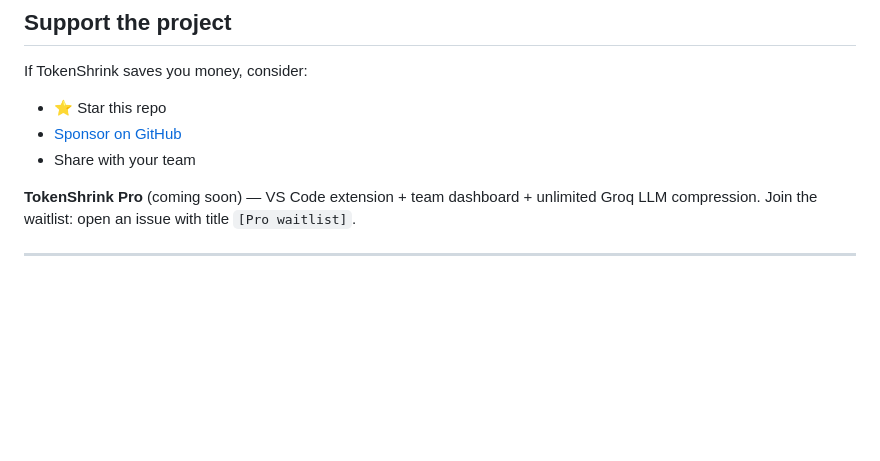
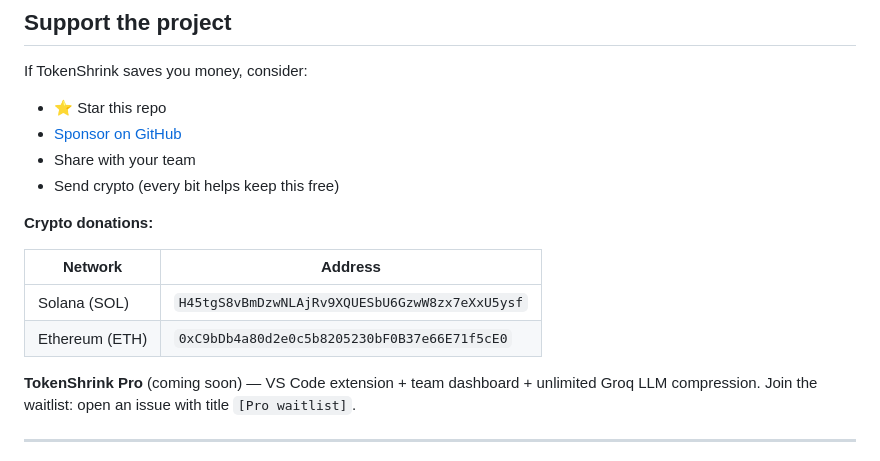
Before and after one commit to lhr-present/tokenshrink, a Markdown page: README.md, the part around the change. Drawn GitHub-style; blank space fills up the shorter version.

Commit message:
docs: add crypto donation addresses (SOL + ETH)

```diff
--- a/README.md
+++ b/README.md
@@ -180,6 +180,14 @@ If TokenShrink saves you money, consider:
 - ⭐ Star this repo
 - [Sponsor on GitHub](https://github.com/sponsors/lhr-present)
 - Share with your team
+- Send crypto (every bit helps keep this free)
+
+**Crypto donations:**
+
+| Network | Address |
+|---|---|
+| Solana (SOL) | `H45tgS8vBmDzwNLAjRv9XQUESbU6GzwW8zx7eXxU5ysf` |
+| Ethereum (ETH) | `0xC9bDb4a80d2e0c5b8205230bF0B37e66E71f5cE0` |
 
 **TokenShrink Pro** (coming soon) — VS Code extension + team dashboard + unlimited Groq LLM compression.
 Join the waitlist: open an issue with title `[Pro waitlist]`.
```
